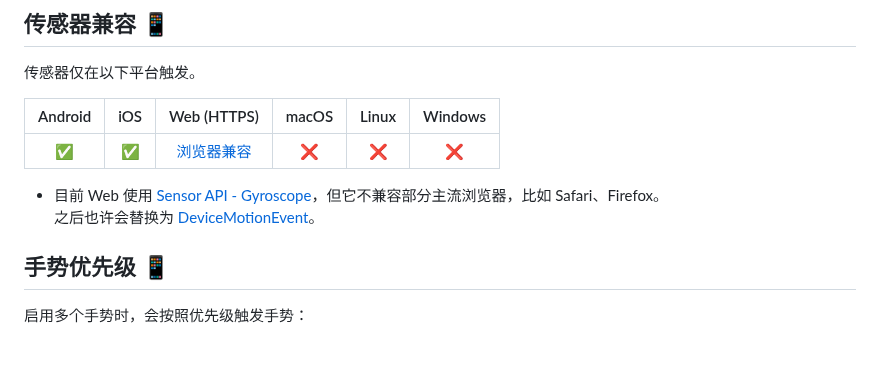
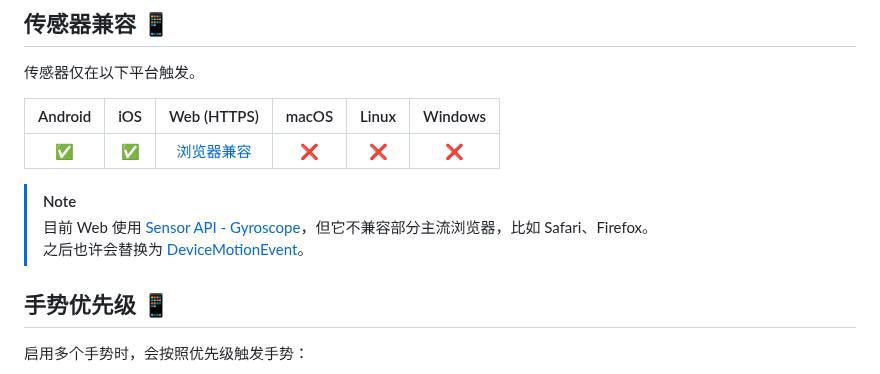
Before and after one commit to fluttercandies/flutter_tilt, a Markdown page: README-ZH.md, the part around the change. GitHub-like rendering; blank space fills up the shorter version.

Commit message:
Update: Sensors compatibility note

```diff
--- a/README-ZH.md
+++ b/README-ZH.md
@@ -136,8 +136,9 @@ dependencies:
 | :-----: | :---: | :------------------------------------------: | :---: | :---: | :-----: |
 |   ✅   |   ✅  | [浏览器兼容][Gyroscope Browser compatibility] |  ❌  |   ❌  |   ❌   |
 
-* 目前 Web 使用 [Sensor API - Gyroscope][]，但它不兼容部分主流浏览器，比如 Safari、Firefox。
-  之后也许会替换为 [DeviceMotionEvent][]。
+> [!NOTE]
+> 目前 Web 使用 [Sensor API - Gyroscope][]，但它不兼容部分主流浏览器，比如 Safari、Firefox。
+> 之后也许会替换为 [DeviceMotionEvent][]。
 
 
 ## 手势优先级 📱
```
Also changed, not shown: README.md (+3 -2 lines).
